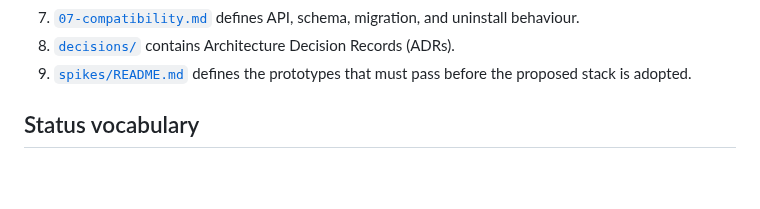
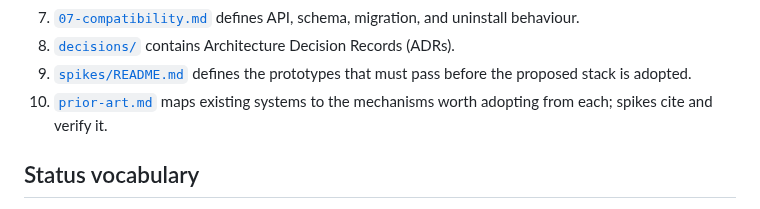
Before and after one commit to Gilune/gilune, a Markdown page: architecture/README.md, the part around the change. GitHub-like rendering; blank space fills up the shorter version.

```diff
--- a/architecture/README.md
+++ b/architecture/README.md
@@ -47,6 +47,8 @@ should be read as Gilune.
 8. [`decisions/`](decisions/) contains Architecture Decision Records (ADRs).
 9. [`spikes/README.md`](spikes/README.md) defines the prototypes that must pass
    before the proposed stack is adopted.
+10. [`prior-art.md`](prior-art.md) maps existing systems to the mechanisms
+    worth adopting from each; spikes cite and verify it.
 
 ## Status vocabulary
 
```
Also changed, not shown: architecture/decisions/0007-markdown-vault-projection.md (+4 -1 lines), architecture/prior-art.md (added, +169 -0 lines).
